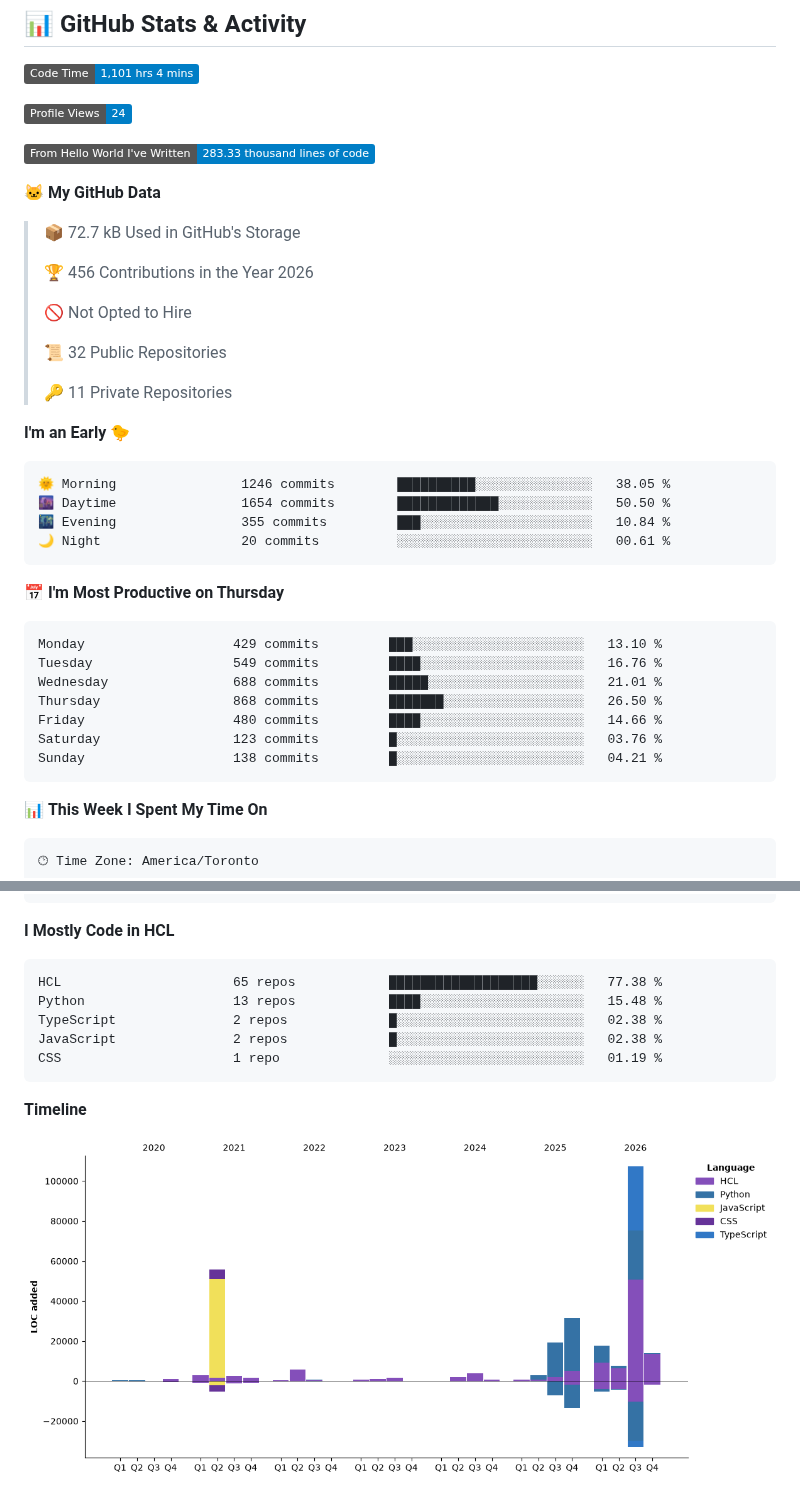
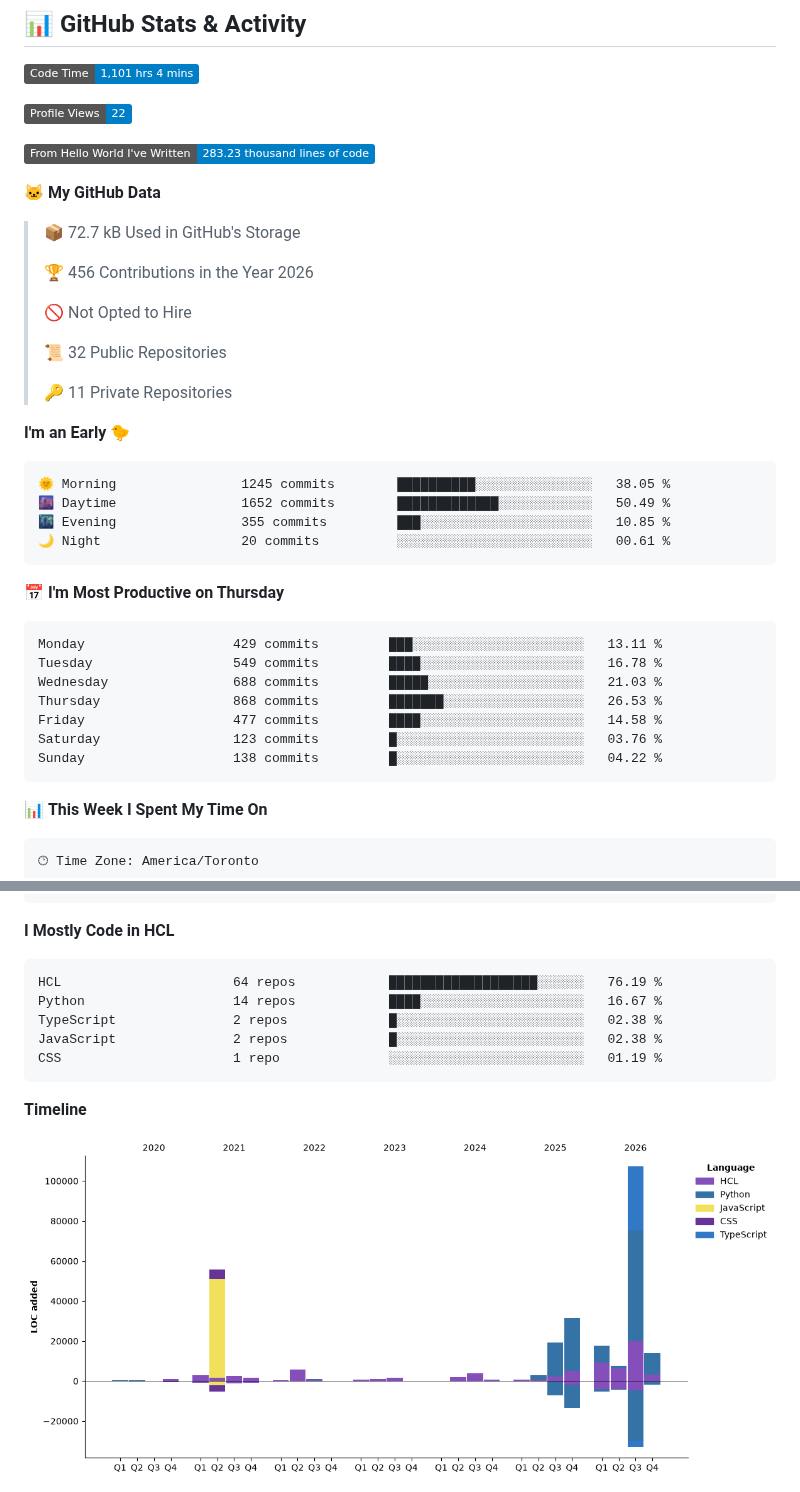
Before and after one commit to ValAug/ValAug, a Markdown page: README.md, 2 parts joined by grey strips. Drawn GitHub-style; pictures changed too: assets/bar_graph.png; badges without logos.

Commit message:
Updated with Dev Metrics

````diff
--- a/README.md
+++ b/README.md
@@ -66,9 +66,9 @@
 <!--START_SECTION:waka-->
 ![Code Time](http://img.shields.io/badge/Code%20Time-1%2C101%20hrs%204%20mins-blue?style=flat)
 
-![Profile Views](http://img.shields.io/badge/Profile%20Views-24-blue?style=flat)
+![Profile Views](http://img.shields.io/badge/Profile%20Views-22-blue?style=flat)
 
-![Lines of code](https://img.shields.io/badge/From%20Hello%20World%20I%27ve%20Written-283.33%20thousand%20lines%20of%20code-blue?style=flat)
+![Lines of code](https://img.shields.io/badge/From%20Hello%20World%20I%27ve%20Written-283.23%20thousand%20lines%20of%20code-blue?style=flat)
 
 **🐱 My GitHub Data**
 
@@ -85,21 +85,21 @@
 **I'm an Early 🐤**
 
 ```text
-🌞 Morning                1246 commits        ██████████░░░░░░░░░░░░░░░   38.05 %
-🌆 Daytime                1654 commits        █████████████░░░░░░░░░░░░   50.50 %
-🌃 Evening                355 commits         ███░░░░░░░░░░░░░░░░░░░░░░   10.84 %
+🌞 Morning                1245 commits        ██████████░░░░░░░░░░░░░░░   38.05 %
+🌆 Daytime                1652 commits        █████████████░░░░░░░░░░░░   50.49 %
+🌃 Evening                355 commits         ███░░░░░░░░░░░░░░░░░░░░░░   10.85 %
 🌙 Night                  20 commits          ░░░░░░░░░░░░░░░░░░░░░░░░░   00.61 %
 ```
 📅 **I'm Most Productive on Thursday**
 
 ```text
-Monday                   429 commits         ███░░░░░░░░░░░░░░░░░░░░░░   13.10 %
-Tuesday                  549 commits         ████░░░░░░░░░░░░░░░░░░░░░   16.76 %
-Wednesday                688 commits         █████░░░░░░░░░░░░░░░░░░░░   21.01 %
-Thursday                 868 commits         ███████░░░░░░░░░░░░░░░░░░   26.50 %
-Friday                   480 commits         ████░░░░░░░░░░░░░░░░░░░░░   14.66 %
+Monday                   429 commits         ███░░░░░░░░░░░░░░░░░░░░░░   13.11 %
+Tuesday                  549 commits         ████░░░░░░░░░░░░░░░░░░░░░   16.78 %
+Wednesday                688 commits         █████░░░░░░░░░░░░░░░░░░░░   21.03 %
+Thursday                 868 commits         ███████░░░░░░░░░░░░░░░░░░   26.53 %
+Friday                   477 commits         ████░░░░░░░░░░░░░░░░░░░░░   14.58 %
 Saturday                 123 commits         █░░░░░░░░░░░░░░░░░░░░░░░░   03.76 %
-Sunday                   138 commits         █░░░░░░░░░░░░░░░░░░░░░░░░   04.21 %
+Sunday                   138 commits         █░░░░░░░░░░░░░░░░░░░░░░░░   04.22 %
 ```
 
 
@@ -124,8 +124,8 @@ No AI Coding Activity Tracked This Week
 **I Mostly Code in HCL**
 
 ```text
-HCL                      65 repos            ███████████████████░░░░░░   77.38 %
-Python                   13 repos            ████░░░░░░░░░░░░░░░░░░░░░   15.48 %
+HCL                      64 repos            ███████████████████░░░░░░   76.19 %
+Python                   14 repos            ████░░░░░░░░░░░░░░░░░░░░░   16.67 %
 TypeScript               2 repos             █░░░░░░░░░░░░░░░░░░░░░░░░   02.38 %
 JavaScript               2 repos             █░░░░░░░░░░░░░░░░░░░░░░░░   02.38 %
 CSS                      1 repo              ░░░░░░░░░░░░░░░░░░░░░░░░░   01.19 %
````
Also changed, not shown: other parts of README.md (+1 -1 lines).
